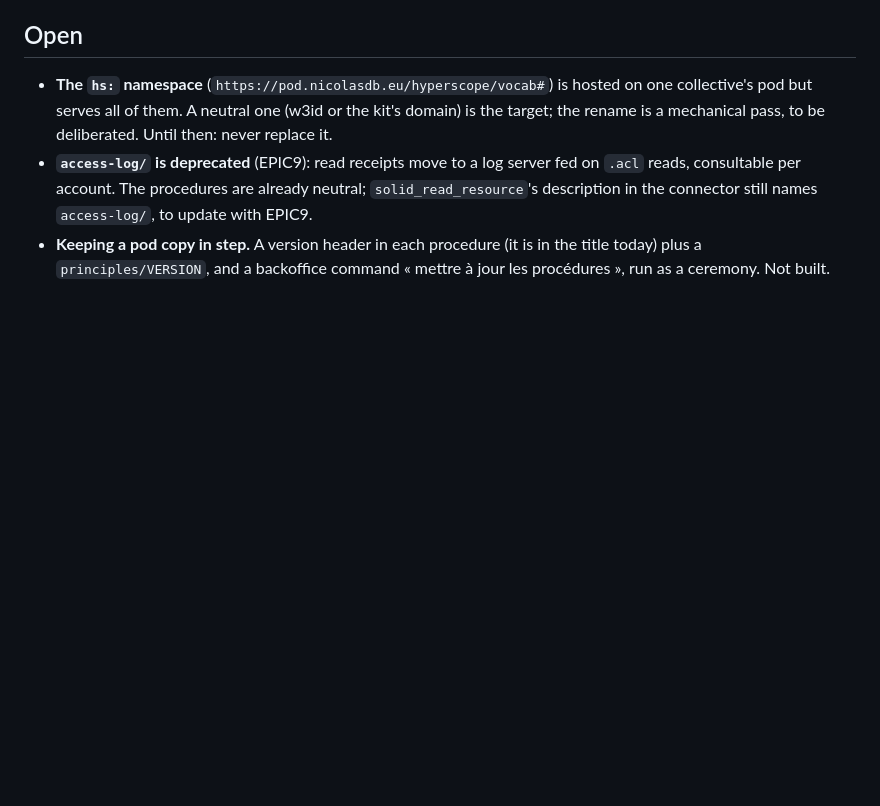
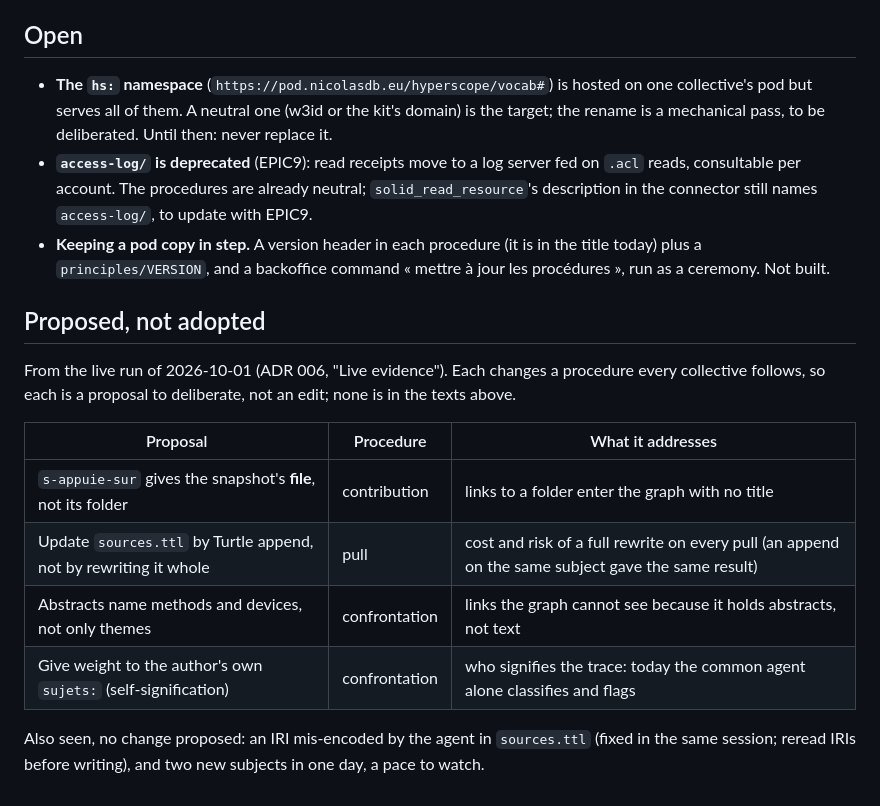
Before and after one commit to nicolasdb/solid-kit, a Markdown page: docs/procedures/README.md, the part around the change. Rendered like a GitHub page; blank space fills up the shorter version.

```diff
--- a/docs/procedures/README.md
+++ b/docs/procedures/README.md
@@ -122,3 +122,20 @@ confirms) is still to be deliberated, alongside its principles.
 - **Keeping a pod copy in step.** A version header in each procedure (it is
   in the title today) plus a `principles/VERSION`, and a backoffice command
   « mettre à jour les procédures », run as a ceremony. Not built.
+
+## Proposed, not adopted
+
+From the live run of 2026-10-01 (ADR 006, "Live evidence"). Each changes a
+procedure every collective follows, so each is a proposal to deliberate,
+not an edit; none is in the texts above.
+
+| Proposal | Procedure | What it addresses |
+|---|---|---|
+| `s-appuie-sur` gives the snapshot's **file**, not its folder | contribution | links to a folder enter the graph with no title |
+| Update `sources.ttl` by Turtle append, not by rewriting it whole | pull | cost and risk of a full rewrite on every pull (an append on the same subject gave the same result) |
+| Abstracts name methods and devices, not only themes | confrontation | links the graph cannot see because it holds abstracts, not text |
+| Give weight to the author's own `sujets:` (self-signification) | confrontation | who signifies the trace: today the common agent alone classifies and flags |
+
+Also seen, no change proposed: an IRI mis-encoded by the agent in
+`sources.ttl` (fixed in the same session; reread IRIs before writing), and
+two new subjects in one day, a pace to watch.
```
Also changed, not shown: docs/adr/006-membership-and-publication-by-pull.md (+16 -0 lines).
